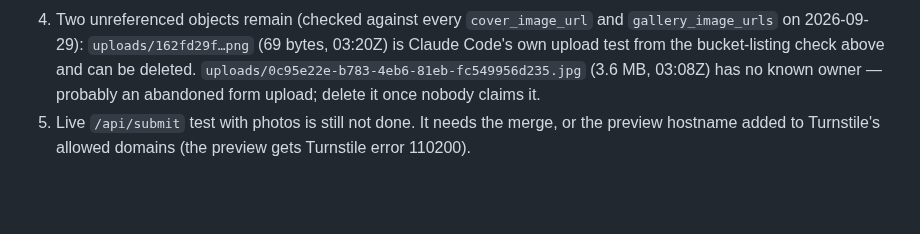
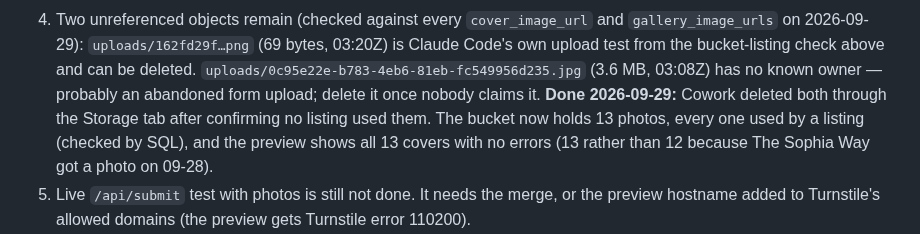
Before and after one commit to arjungali-hub/elpys, a Markdown page: _work/docs/dev-log.md, the part around the change. Rendered like a GitHub page; blank space fills up the shorter version.

Commit message:
Log deletion of the last two unused photo files
Co-Authored-By: Claude Opus 5.5 <noreply@anthropic.com>
Claude-Session: https://claude.ai/code/session_019hcyrjn8cgbuM4qvVo7Gz7

```diff
--- a/_work/docs/dev-log.md
+++ b/_work/docs/dev-log.md
@@ -59,6 +59,10 @@ changed. All passed:
    and can be deleted. `uploads/0c95e22e-b783-4eb6-81eb-fc549956d235.jpg`
    (3.6 MB, 03:08Z) has no known owner — probably an abandoned form upload;
    delete it once nobody claims it.
+   **Done 2026-09-29:** Cowork deleted both through the Storage tab after
+   confirming no listing used them. The bucket now holds 13 photos, every one
+   used by a listing (checked by SQL), and the preview shows all 13 covers with
+   no errors (13 rather than 12 because The Sophia Way got a photo on 09-28).
 5. Live `/api/submit` test with photos is still not done. It needs the merge,
    or the preview hostname added to Turnstile's allowed domains (the preview
    gets Turnstile error 110200).
```
